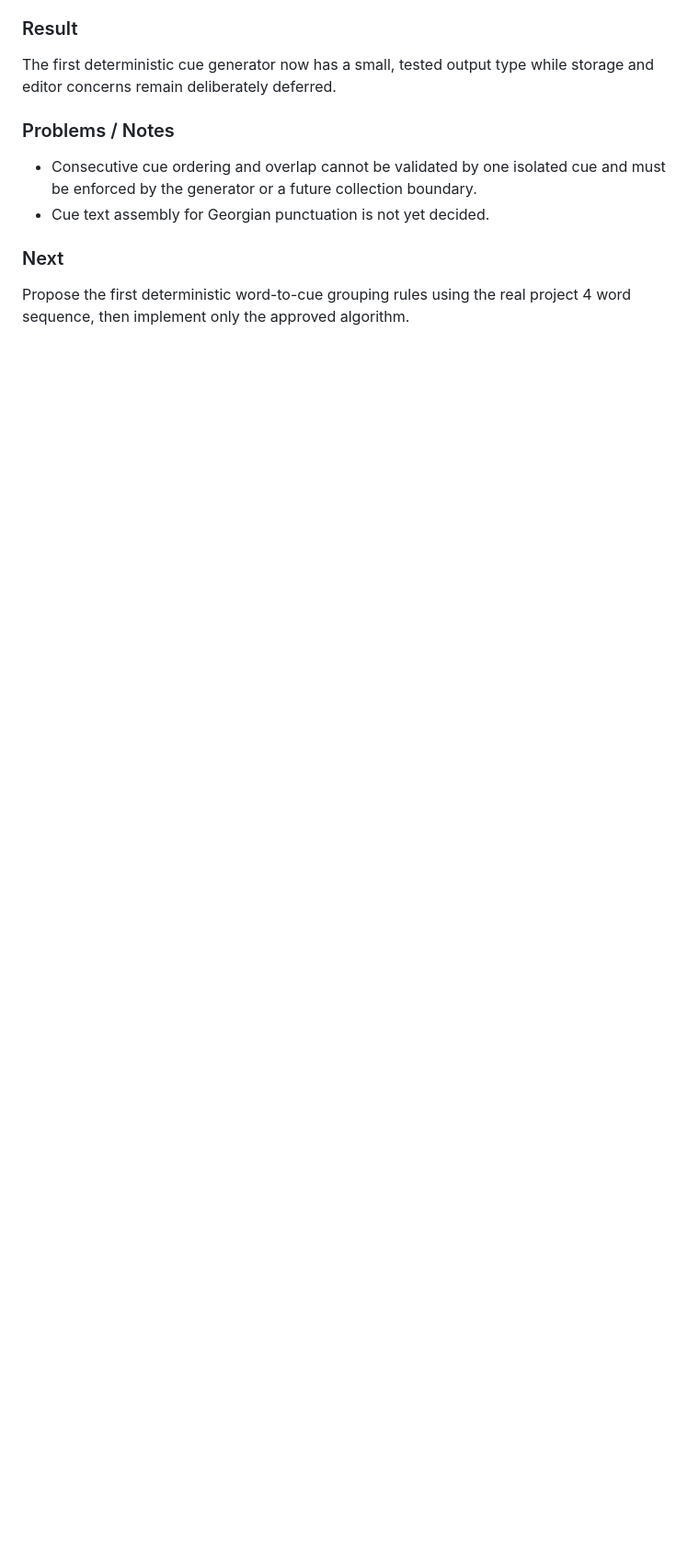
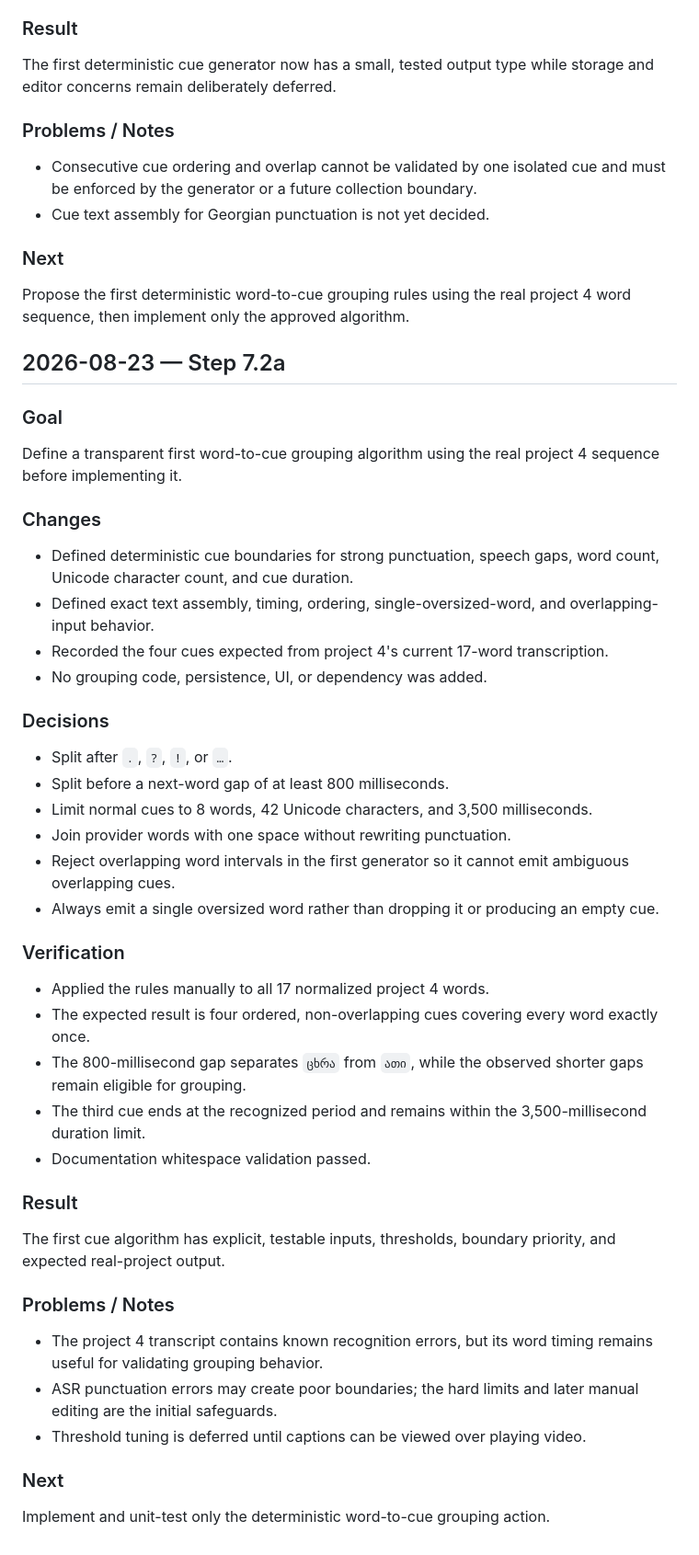
Before and after one commit to lukachochua/subtitlesv1, a Markdown page: docs/DEVELOPMENT_LOG.md, the part around the change. Shown at 92% size. GitHub-like rendering; blank space fills up the shorter version.

```diff
--- a/docs/DEVELOPMENT_LOG.md
+++ b/docs/DEVELOPMENT_LOG.md
@@ -1428,3 +1428,47 @@ The first deterministic cue generator now has a small, tested output type while
 ### Next
 
 Propose the first deterministic word-to-cue grouping rules using the real project 4 word sequence, then implement only the approved algorithm.
+
+## 2026-08-23 — Step 7.2a
+
+### Goal
+
+Define a transparent first word-to-cue grouping algorithm using the real project 4 sequence before implementing it.
+
+### Changes
+
+- Defined deterministic cue boundaries for strong punctuation, speech gaps, word count, Unicode character count, and cue duration.
+- Defined exact text assembly, timing, ordering, single-oversized-word, and overlapping-input behavior.
+- Recorded the four cues expected from project 4's current 17-word transcription.
+- No grouping code, persistence, UI, or dependency was added.
+
+### Decisions
+
+- Split after `.`, `?`, `!`, or `…`.
+- Split before a next-word gap of at least 800 milliseconds.
+- Limit normal cues to 8 words, 42 Unicode characters, and 3,500 milliseconds.
+- Join provider words with one space without rewriting punctuation.
+- Reject overlapping word intervals in the first generator so it cannot emit ambiguous overlapping cues.
+- Always emit a single oversized word rather than dropping it or producing an empty cue.
+
+### Verification
+
+- Applied the rules manually to all 17 normalized project 4 words.
+- The expected result is four ordered, non-overlapping cues covering every word exactly once.
+- The 800-millisecond gap separates `ცხრა` from `ათი`, while the observed shorter gaps remain eligible for grouping.
+- The third cue ends at the recognized period and remains within the 3,500-millisecond duration limit.
+- Documentation whitespace validation passed.
+
+### Result
+
+The first cue algorithm has explicit, testable inputs, thresholds, boundary priority, and expected real-project output.
+
+### Problems / Notes
+
+- The project 4 transcript contains known recognition errors, but its word timing remains useful for validating grouping behavior.
+- ASR punctuation errors may create poor boundaries; the hard limits and later manual editing are the initial safeguards.
+- Threshold tuning is deferred until captions can be viewed over playing video.
+
+### Next
+
+Implement and unit-test only the deterministic word-to-cue grouping action.
```
Also changed, not shown: docs/BACKLOG.md (+3 -2 lines), docs/DECISIONS.md (+40 -0 lines).
